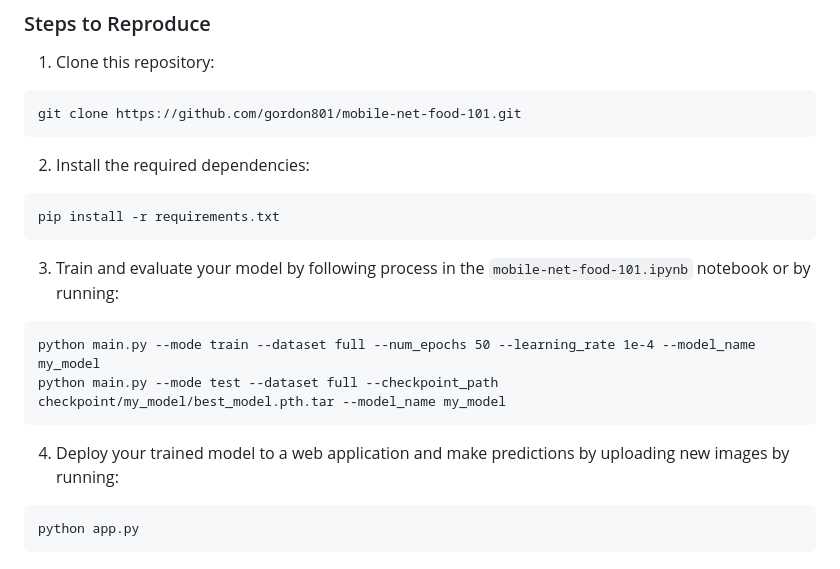
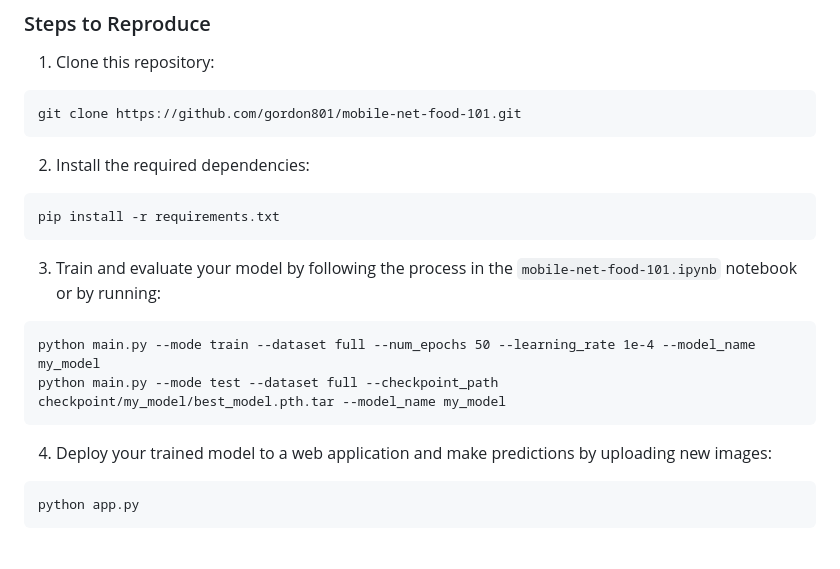
Before and after one commit to gordon801/mobile-net-food-101, a Markdown page: README.md, the part around the change. Rendered like a GitHub page.

````diff
--- a/README.md
+++ b/README.md
@@ -74,12 +74,12 @@ git clone https://github.com/gordon801/mobile-net-food-101.git
 ```
 pip install -r requirements.txt
 ```
-3. Train and evaluate your model by following process in the `mobile-net-food-101.ipynb` notebook or by running:
+3. Train and evaluate your model by following the process in the `mobile-net-food-101.ipynb` notebook or by running:
 ```
 python main.py --mode train --dataset full --num_epochs 50 --learning_rate 1e-4 --model_name my_model
 python main.py --mode test --dataset full --checkpoint_path checkpoint/my_model/best_model.pth.tar --model_name my_model
 ```
-4. Deploy your trained model to a web application and make predictions by uploading new images by running:
+4. Deploy your trained model to a web application and make predictions by uploading new images:
 ```
 python app.py
 ```
````
